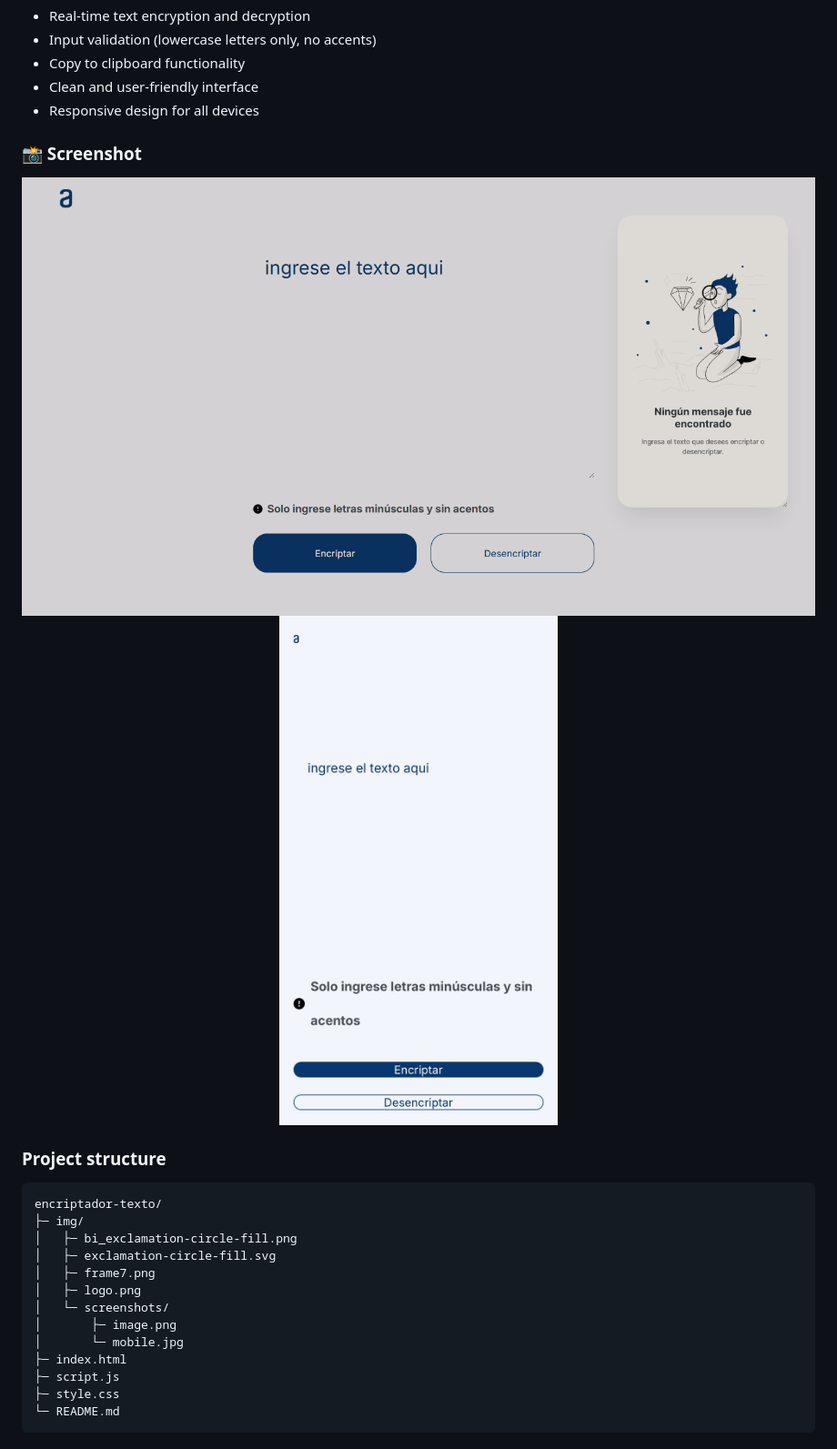
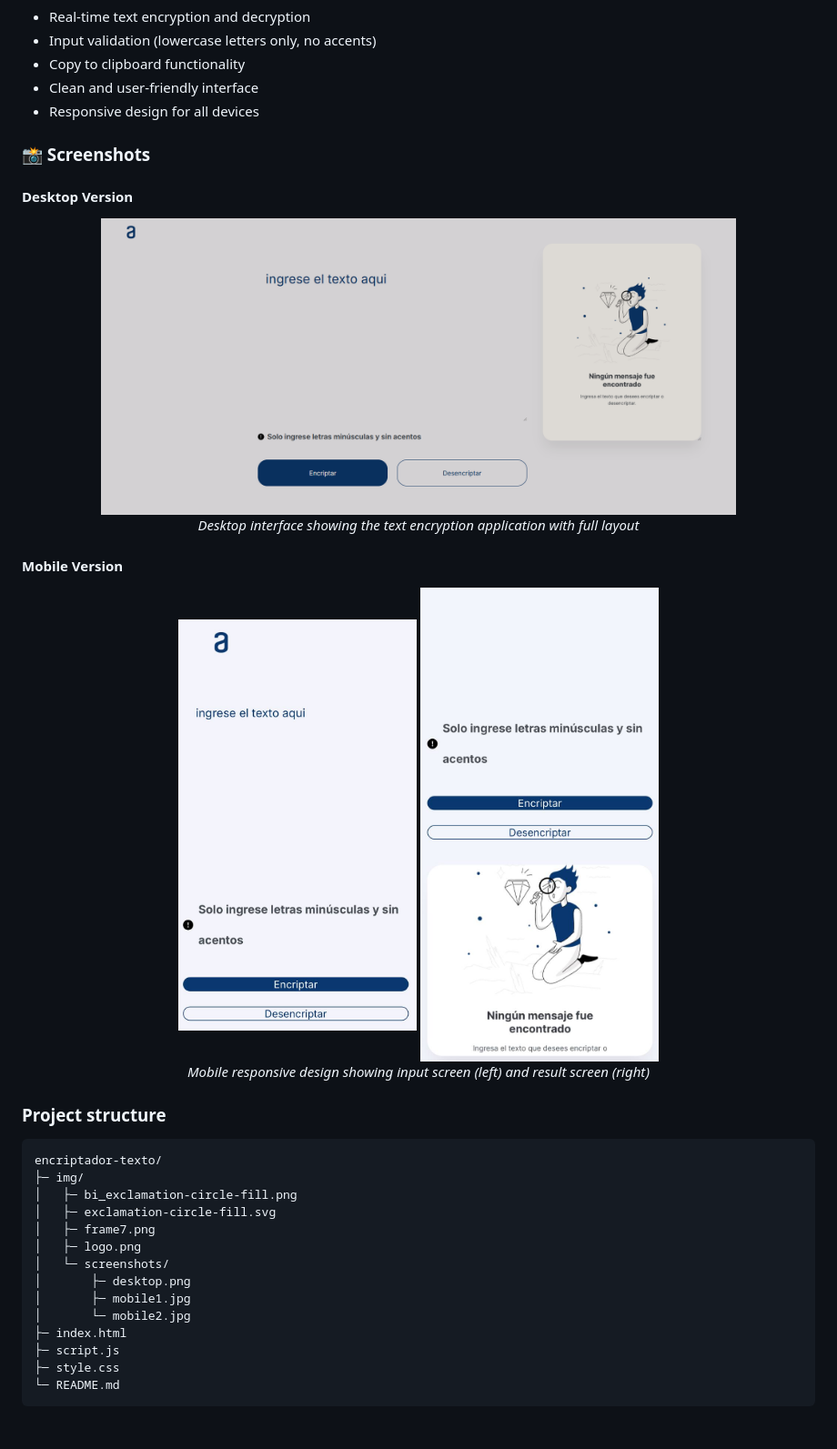
Before and after one commit to celesteamador/encriptador-texto, a Markdown page: README.md, the part around one of its changes. Shown at 91% size. Rendered like a GitHub page; pictures changed too: img/screenshots/desktop.png (added), img/screenshots/image.png (deleted), img/screenshots/mobile.jpg (deleted).

```diff
--- a/README.md
+++ b/README.md
@@ -39,10 +39,19 @@ The encryption rules are as follows:
 - Clean and user-friendly interface
 - Responsive design for all devices
 
-### 📸 Screenshot
+### 📸 Screenshots
+
+#### Desktop Version
 <div align="center">
-  <img src="img/screenshots/image.png" alt="Desktop Screenshot" width="69.5%" style="margin-right: 20px;" />
-  <img src="img/screenshots/mobile.jpg" alt="Mobile Screenshot" width="22.5%" />
+  <img src="img/screenshots/desktop.png" alt="Desktop Version - Text Encoder/Decoder Interface" width="80%" />
+  <p><em>Desktop interface showing the text encryption application with full layout</em></p>
+</div>
+
+#### Mobile Version
+<div align="center">
+  <img src="img/screenshots/mobile1.jpg" alt="Mobile Version - Input Screen" width="30%" style="margin-right: 20px;" />
+  <img src="img/screenshots/mobile2.jpg" alt="Mobile Version - Result Screen" width="30%" />
+  <p><em>Mobile responsive design showing input screen (left) and result screen (right)</em></p>
 </div>
 
 ### Project structure
@@ -54,8 +63,9 @@ encriptador-texto/
 │   ├─ frame7.png
 │   ├─ logo.png
 │   └─ screenshots/
-│       ├─ image.png
-│       └─ mobile.jpg
+│       ├─ desktop.png
+│       ├─ mobile1.jpg
+│       └─ mobile2.jpg
 ├─ index.html
 ├─ script.js
 ├─ style.css
```
Also changed, not shown: other parts of README.md (+15 -5 lines).
